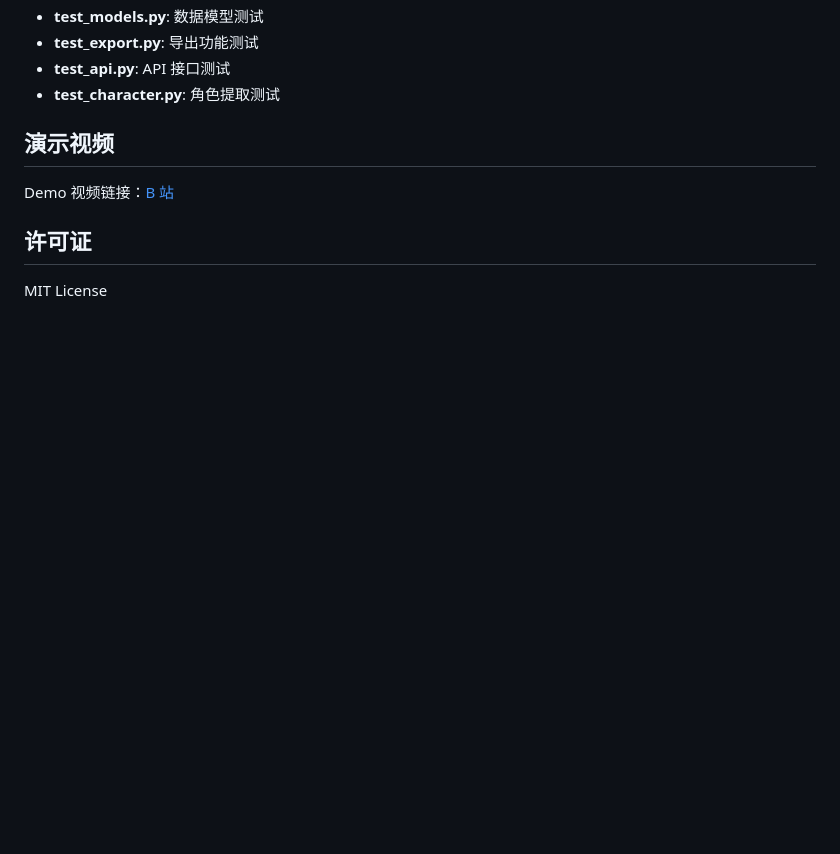
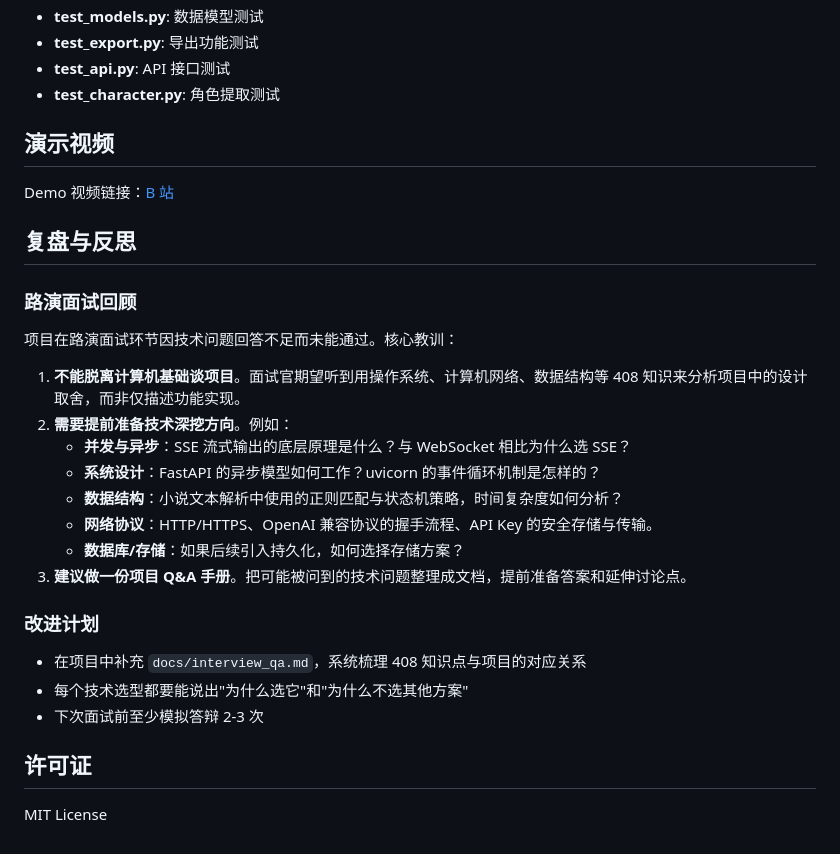
Before and after one commit to lezhiQ/novel-to-screenplay, a Markdown page: README.md, the part around the change. GitHub-like rendering; blank space fills up the shorter version.

Commit message:
docs: 添加README复盘与反思章节
Co-Authored-By: Claude Opus 4.7 <noreply@anthropic.com>

```diff
--- a/README.md
+++ b/README.md
@@ -179,6 +179,27 @@ python -m pytest backend/tests/test_parser.py -v
 
 Demo 视频链接：[B 站](https://www.bilibili.com/video/BV1KcE46AEp7/)
 
+## 复盘与反思
+
+### 路演面试回顾
+
+项目在路演面试环节因技术问题回答不足而未能通过。核心教训：
+
+1. **不能脱离计算机基础谈项目**。面试官期望听到用操作系统、计算机网络、数据结构等 408 知识来分析项目中的设计取舍，而非仅描述功能实现。
+2. **需要提前准备技术深挖方向**。例如：
+   - **并发与异步**：SSE 流式输出的底层原理是什么？与 WebSocket 相比为什么选 SSE？
+   - **系统设计**：FastAPI 的异步模型如何工作？uvicorn 的事件循环机制是怎样的？
+   - **数据结构**：小说文本解析中使用的正则匹配与状态机策略，时间复杂度如何分析？
+   - **网络协议**：HTTP/HTTPS、OpenAI 兼容协议的握手流程、API Key 的安全存储与传输。
+   - **数据库/存储**：如果后续引入持久化，如何选择存储方案？
+3. **建议做一份项目 Q&A 手册**。把可能被问到的技术问题整理成文档，提前准备答案和延伸讨论点。
+
+### 改进计划
+
+- 在项目中补充 `docs/interview_qa.md`，系统梳理 408 知识点与项目的对应关系
+- 每个技术选型都要能说出"为什么选它"和"为什么不选其他方案"
+- 下次面试前至少模拟答辩 2-3 次
+
 ## 许可证
 
 MIT License
```
